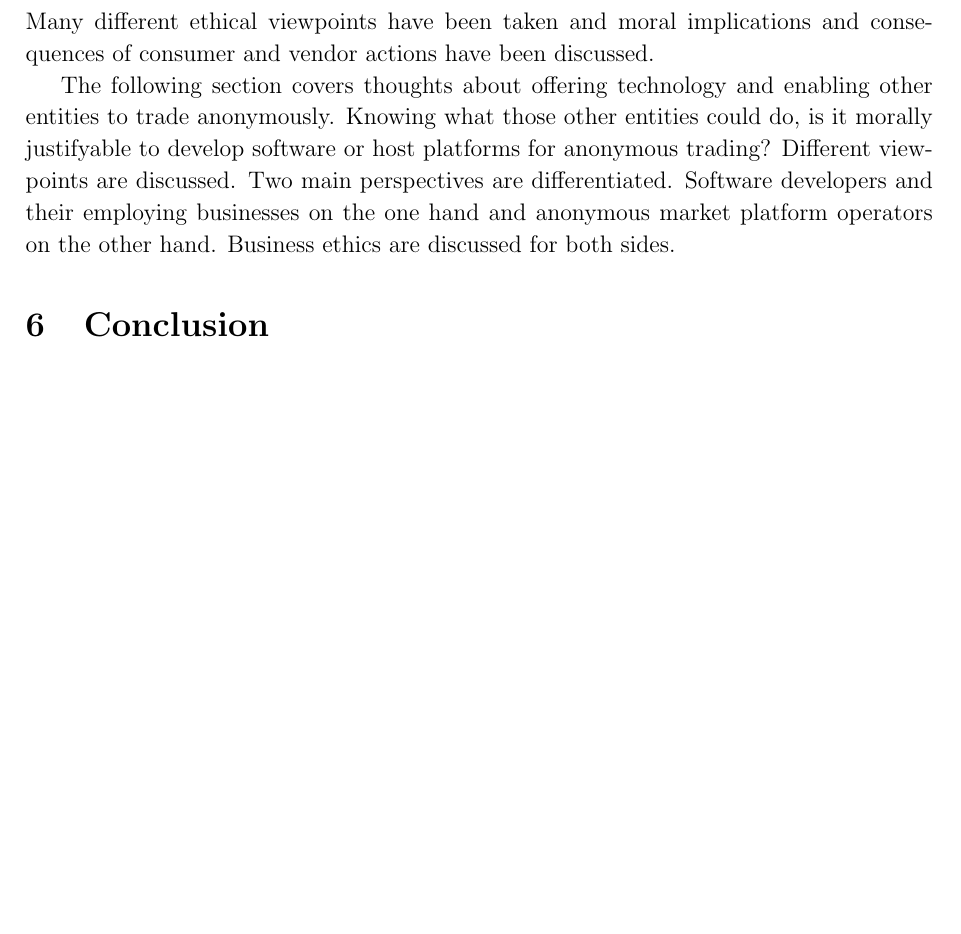
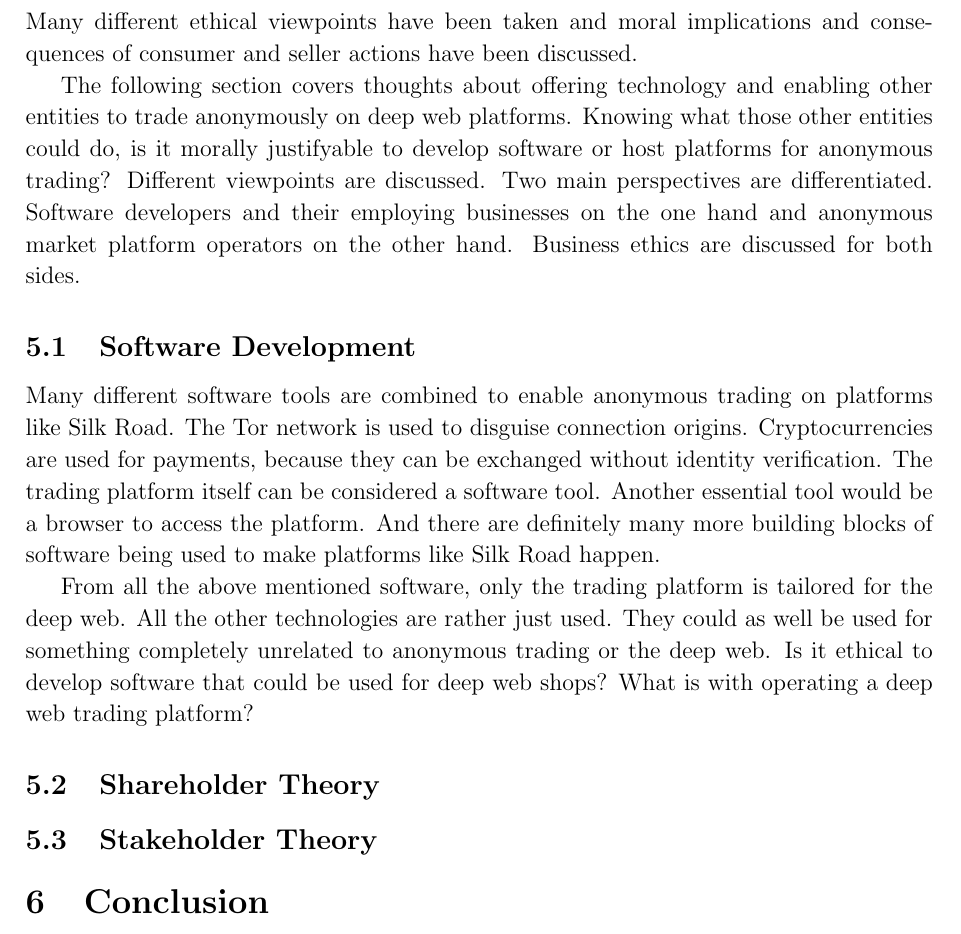
Before and after one commit to 0ortmann/ethics-seminar, a LaTeX paper (paper/paper.tex, which reads paper/sections/technology.tex): part of page 7 of 7 before the commit and part of page 7 of 8 after it, cut so that both start at the same text, the shorter picture padded with empty space. Compiled offline with pdfLaTeX; an older LaTeX class or package is replaced by its successor.

Commit message:
intro section technology

```diff
--- a/paper/sections/technology.tex
+++ b/paper/sections/technology.tex
@@ -4,16 +4,29 @@
 % grundlagen sind da, man weiß was man davon hat
 
 %FIXME: der satz ist kacke. könnte auch als abschließende worte in das vorherige kapitel
-Many different ethical viewpoints have been taken and moral implications and consequences of consumer and vendor actions have been discussed.
+Many different ethical viewpoints have been taken and moral implications and consequences of consumer and seller actions have been discussed.
 
-The following section covers thoughts about offering technology and enabling other entities to trade anonymously. Knowing what those other entities could do, is it morally justifyable to develop software or host platforms for anonymous trading? Different viewpoints are discussed. Two main perspectives are differentiated. Software developers and their employing businesses on the one hand and anonymous market platform operators on the other hand. Business ethics are discussed for both sides.
+The following section covers thoughts about offering technology and enabling other entities to trade anonymously on deep web platforms. Knowing what those other entities could do, is it morally justifyable to develop software or host platforms for anonymous trading? Different viewpoints are discussed. Two main perspectives are differentiated. Software developers and their employing businesses on the one hand and anonymous market platform operators on the other hand. Business ethics are discussed for both sides.
+
+\subsection{Software Development}
+
+Many different software tools are combined to enable anonymous trading on platforms like Silk Road. The Tor network is used to disguise connection origins. Cryptocurrencies are used for payments, because they can be exchanged without identity verification. The trading platform itself can be considered a software tool. Another essential tool would be a browser to access the platform. And there are definitely many more building blocks of software being used to make platforms like Silk Road happen.
+
+From all the above mentioned software, only the trading platform is tailored for the deep web. All the other technologies are rather just used. They could as well be used for something completely unrelated to anonymous trading or the deep web. Is it ethical to develop software that could be used for deep web shops? What is with operating a deep web trading platform?
+%It depends on what one defines as ethical.
+
+\subsection{Shareholder Theory}
+
+% wie ist es, das zu ermöglichen?
+% voll ok (?) because that tech is not only for that purpose(?)
+\subsection{Stakeholder Theory}
+
+
 
 % Many software used in that context does not necessarily have the single purpose to be used for anonymous trading, but operating a platform does.
 
 % - answer / talk about questions here. take diff perspectives.
 
-% wie ist es, das zu ermöglichen?
-% voll ok (?) because that tech is not only for that purpose(?)
 
 %wie ist es, das zu fördern / zu betreiben?
 %depends on what you think and who you are.
```
Also changed, not shown: paper/sections/technology.tex (1 more changed lines).
